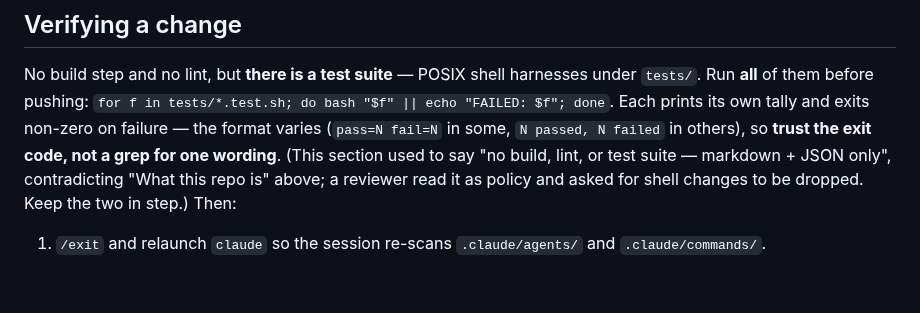
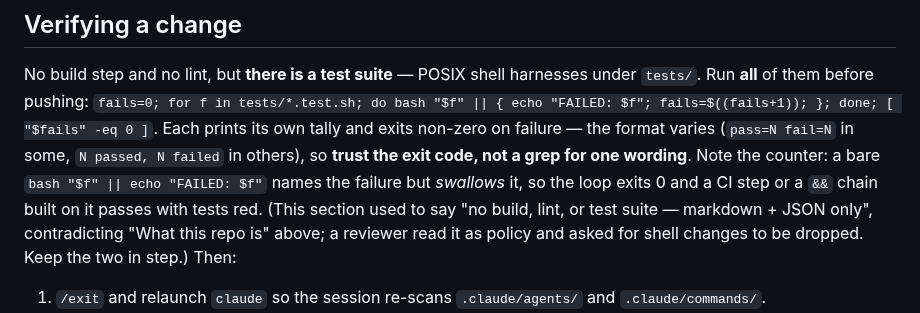
Before and after one commit to cbmono/ai-setup, a Markdown page: CLAUDE.md, the part around the change. Drawn GitHub-style; blank space fills up the shorter version.

Commit message:
fix: the documented test loop must not swallow failures
`bash "$f" || echo "FAILED: $f"` names a failing harness and then throws the
status away, so the loop exits 0 with tests red — anything built on it with && or
in a CI step passes. Accumulate into a counter and end on `[ "$fails" -eq 0 ]`.

Verified both directions: exit 1 and "FAILED: tests/b.test.sh" with one red
harness, exit 0 when all green.

Co-Authored-By: Claude Opus 5 (1M context) <noreply@anthropic.com>

```diff
--- a/CLAUDE.md
+++ b/CLAUDE.md
@@ -59,10 +59,12 @@ This repo ships mostly **commands** (`.claude/commands/<name>.md`, invoked only
 
 No build step and no lint, but **there is a test suite** — POSIX shell harnesses under
 `tests/`. Run **all** of them before pushing:
-`for f in tests/*.test.sh; do bash "$f" || echo "FAILED: $f"; done`.
+`fails=0; for f in tests/*.test.sh; do bash "$f" || { echo "FAILED: $f"; fails=$((fails+1)); }; done; [ "$fails" -eq 0 ]`.
 Each prints its own tally and exits non-zero on failure — the format varies
 (`pass=N fail=N` in some, `N passed, N failed` in others), so **trust the exit
-code, not a grep for one wording**. (This section used to say "no build, lint, or test
+code, not a grep for one wording**. Note the counter: a bare
+`bash "$f" || echo "FAILED: $f"` names the failure but *swallows* it, so the loop
+exits 0 and a CI step or a `&&` chain built on it passes with tests red. (This section used to say "no build, lint, or test
 suite — markdown + JSON only", contradicting "What this repo is" above; a reviewer read it
 as policy and asked for shell changes to be dropped. Keep the two in step.) Then:
 
```
